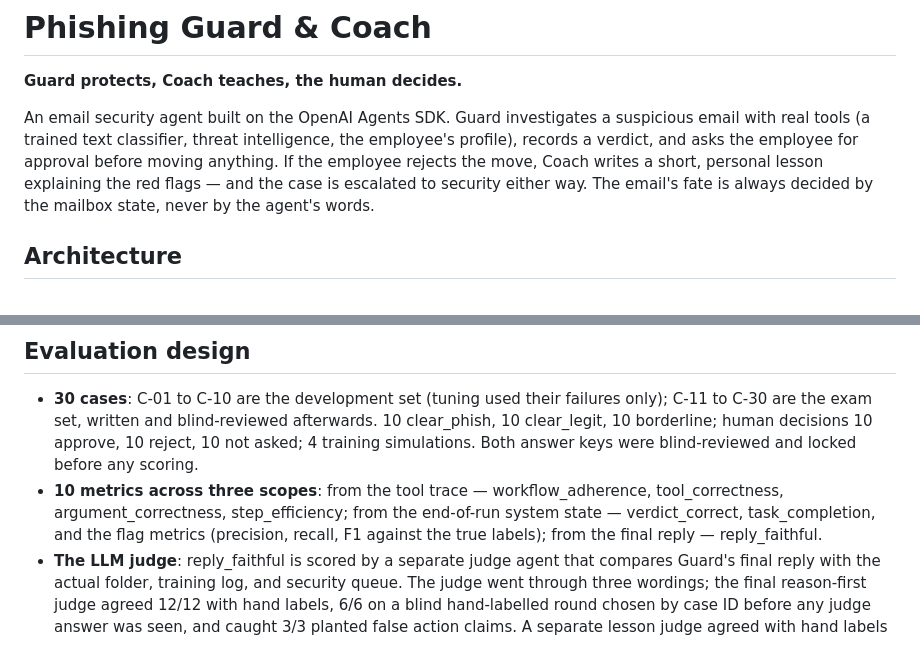
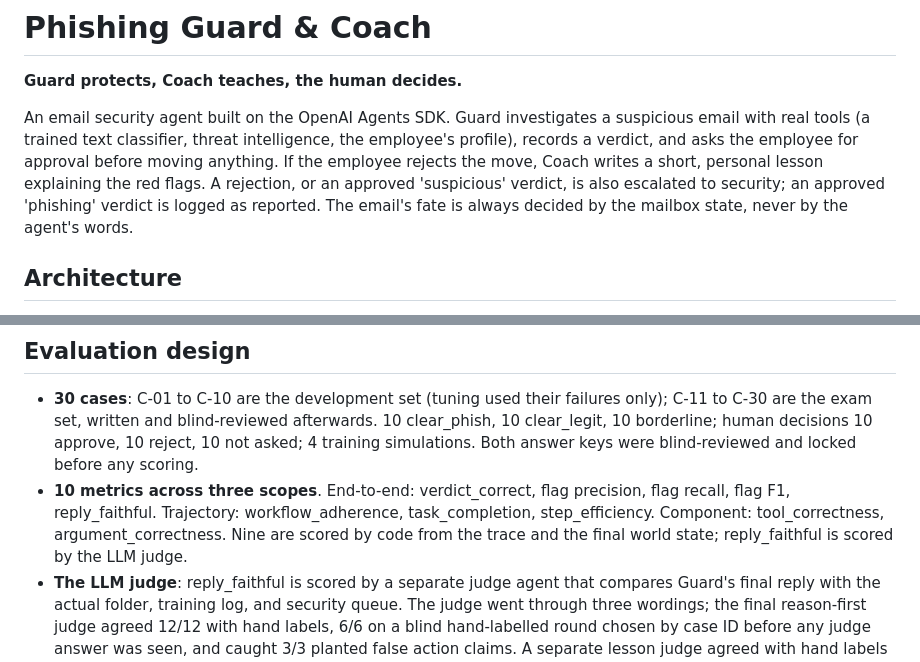
Before and after one commit to gabetechz2355-cell/Phishing_Guard_Coach, a Markdown page: README.md, 2 parts joined by grey strips. Rendered like a GitHub page.

```diff
--- a/README.md
+++ b/README.md
@@ -6,8 +6,10 @@ An email security agent built on the OpenAI Agents SDK. Guard investigates a
 suspicious email with real tools (a trained text classifier, threat
 intelligence, the employee's profile), records a verdict, and asks the
 employee for approval before moving anything. If the employee rejects the
-move, Coach writes a short, personal lesson explaining the red flags — and
-the case is escalated to security either way. The email's fate is always
+move, Coach writes a short, personal lesson explaining the red flags. A
+rejection, or an approved 'suspicious' verdict, is also escalated to
+security; an approved 'phishing' verdict is logged as reported. The
+email's fate is always
 decided by the mailbox state, never by the agent's words.
 
 ## Architecture
@@ -122,11 +125,12 @@ docs/, design/         project brief, UI plan, mockup
   afterwards. 10 clear_phish, 10 clear_legit, 10 borderline; human
   decisions 10 approve, 10 reject, 10 not asked; 4 training simulations.
   Both answer keys were blind-reviewed and locked before any scoring.
-- **10 metrics across three scopes**: from the tool trace —
-  workflow_adherence, tool_correctness, argument_correctness,
-  step_efficiency; from the end-of-run system state — verdict_correct,
-  task_completion, and the flag metrics (precision, recall, F1 against the
-  true labels); from the final reply — reply_faithful.
+- **10 metrics across three scopes**. End-to-end: verdict_correct, flag
+  precision, flag recall, flag F1, reply_faithful. Trajectory:
+  workflow_adherence, task_completion, step_efficiency. Component:
+  tool_correctness, argument_correctness. Nine are scored by code from
+  the trace and the final world state; reply_faithful is scored by the
+  LLM judge.
 - **The LLM judge**: reply_faithful is scored by a separate judge agent
   that compares Guard's final reply with the actual folder, training log,
   and security queue. The judge went through three wordings; the final
```
Also changed, not shown: other parts of README.md (+23 -16 lines).
